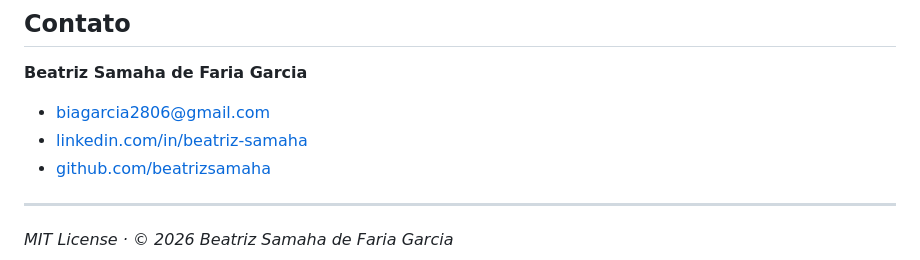
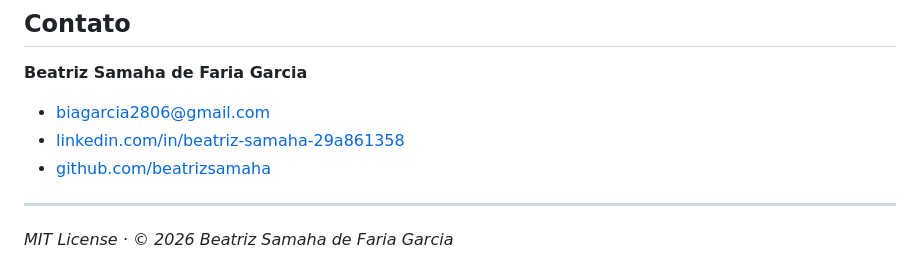
Before and after one commit to BeatrizSamaha/ibtech-projeto01-bia, a Markdown page: README.md, the part around one of its changes. GitHub-like rendering.

```diff
--- a/README.md
+++ b/README.md
@@ -105,7 +117,7 @@ npx serve .
 **Beatriz Samaha de Faria Garcia**
 
 - biagarcia2806@gmail.com
-- [linkedin.com/in/beatriz-samaha](https://linkedin.com/in/beatriz-samaha)
+- [linkedin.com/in/beatriz-samaha-29a861358](https://www.linkedin.com/in/beatriz-samaha-29a861358)
 - [github.com/beatrizsamaha](https://github.com/beatrizsamaha)
 
 ---
```
Also changed, not shown: other parts of README.md (+12 -0 lines).
